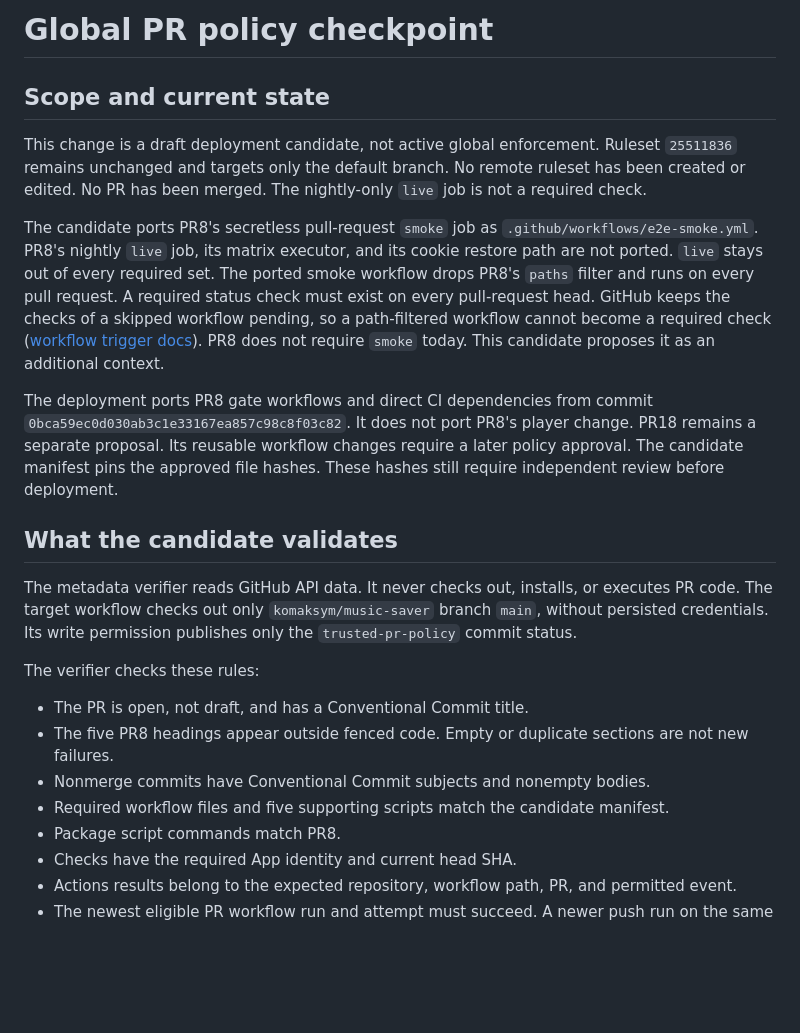
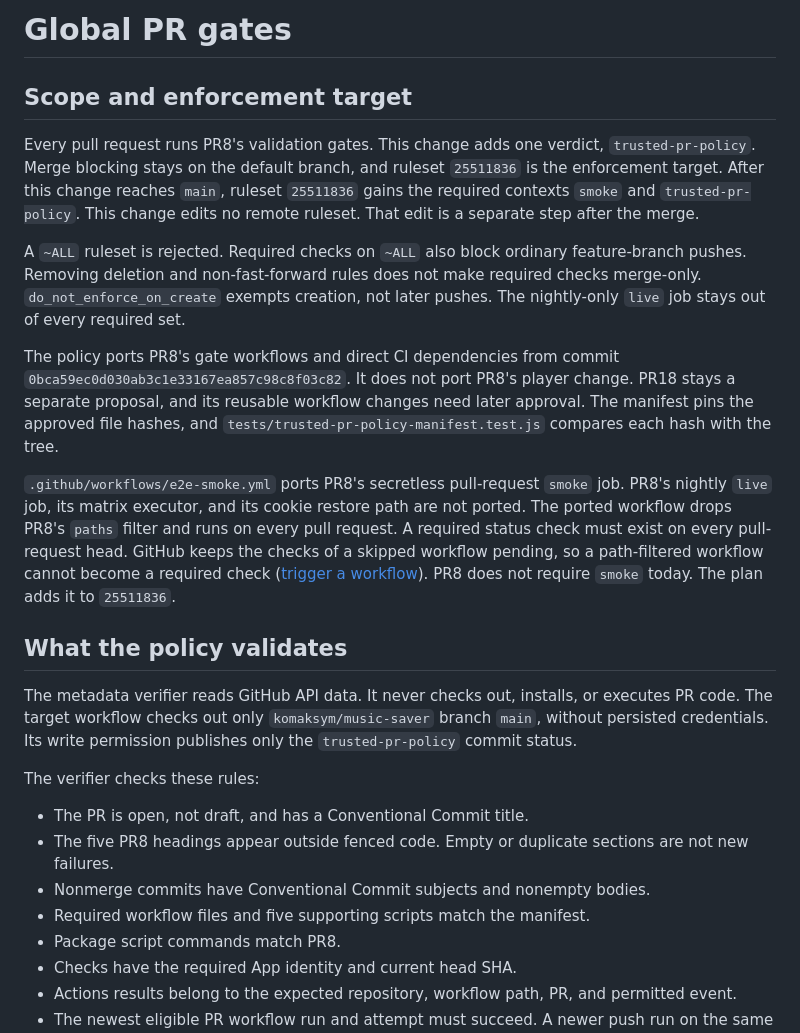
Before and after one commit to komaksym/music-saver, a Markdown page: docs/global-pr-gates.md, the part around one of its changes. Drawn GitHub-style; blank space fills up the shorter version.

```diff
--- a/docs/global-pr-gates.md
+++ b/docs/global-pr-gates.md
@@ -1,27 +1,30 @@
-# Global PR policy checkpoint
+# Global PR gates
 
-## Scope and current state
+## Scope and enforcement target
 
-This change is a draft deployment candidate, not active global enforcement.
-Ruleset `25511836` remains unchanged and targets only the default branch.
-No remote ruleset has been created or edited. No PR has been merged.
-The nightly-only `live` job is not a required check.
+Every pull request runs PR8's validation gates. This change adds one verdict, `trusted-pr-policy`.
+Merge blocking stays on the default branch, and ruleset `25511836` is the enforcement target.
+After this change reaches `main`, ruleset `25511836` gains the required contexts `smoke` and `trusted-pr-policy`.
+This change edits no remote ruleset. That edit is a separate step after the merge.
 
-The candidate ports PR8's secretless pull-request `smoke` job as
-`.github/workflows/e2e-smoke.yml`. PR8's nightly `live` job, its matrix executor,
-and its cookie restore path are not ported. `live` stays out of every required set.
-The ported smoke workflow drops PR8's `paths` filter and runs on every pull request.
-A required status check must exist on every pull-request head. GitHub keeps the checks
-of a skipped workflow pending, so a path-filtered workflow cannot become a required
-check ([workflow trigger docs](https://docs.github.com/en/actions/how-tos/write-workflows/choose-when-workflows-run/trigger-a-workflow)).
-PR8 does not require `smoke` today. This candidate proposes it as an additional context.
+A `~ALL` ruleset is rejected. Required checks on `~ALL` also block ordinary feature-branch pushes.
+Removing deletion and non-fast-forward rules does not make required checks merge-only.
+`do_not_enforce_on_create` exempts creation, not later pushes.
+The nightly-only `live` job stays out of every required set.
 
-The deployment ports PR8 gate workflows and direct CI dependencies from commit
-`0bca59ec0d030ab3c1e33167ea857c98c8f03c82`. It does not port PR8's player change.
-PR18 remains a separate proposal. Its reusable workflow changes require a later policy approval.
-The candidate manifest pins the approved file hashes. These hashes still require independent review before deployment.
+The policy ports PR8's gate workflows and direct CI dependencies from commit `0bca59ec0d030ab3c1e33167ea857c98c8f03c82`.
+It does not port PR8's player change. PR18 stays a separate proposal, and its reusable workflow changes need later approval.
+The manifest pins the approved file hashes, and `tests/trusted-pr-policy-manifest.test.js` compares each hash with the tree.
 
-## What the candidate validates
+`.github/workflows/e2e-smoke.yml` ports PR8's secretless pull-request `smoke` job.
+PR8's nightly `live` job, its matrix executor, and its cookie restore path are not ported.
+The ported workflow drops PR8's `paths` filter and runs on every pull request.
+A required status check must exist on every pull-request head. GitHub keeps the checks of a skipped workflow pending,
+so a path-filtered workflow cannot become a required check
+([trigger a workflow](https://docs.github.com/en/actions/how-tos/write-workflows/choose-when-workflows-run/trigger-a-workflow)).
+PR8 does not require `smoke` today. The plan adds it to `25511836`.
+
+## What the policy validates
 
 The metadata verifier reads GitHub API data. It never checks out, installs, or executes PR code.
 The target workflow checks out only `komaksym/music-saver` branch `main`, without persisted credentials.
@@ -32,7 +35,7 @@ The verifier checks these rules:
 - The PR is open, not draft, and has a Conventional Commit title.
 - The five PR8 headings appear outside fenced code. Empty or duplicate sections are not new failures.
 - Nonmerge commits have Conventional Commit subjects and nonempty bodies.
-- Required workflow files and five supporting scripts match the candidate manifest.
+- Required workflow files and five supporting scripts match the manifest.
 - Package script commands match PR8.
 - Checks have the required App identity and current head SHA.
 - Actions results belong to the expected repository, workflow path, PR, and permitted event.
```
Also changed, not shown: other parts of docs/global-pr-gates.md (+40 -22 lines), PLANS.md (+7 -5 lines).
